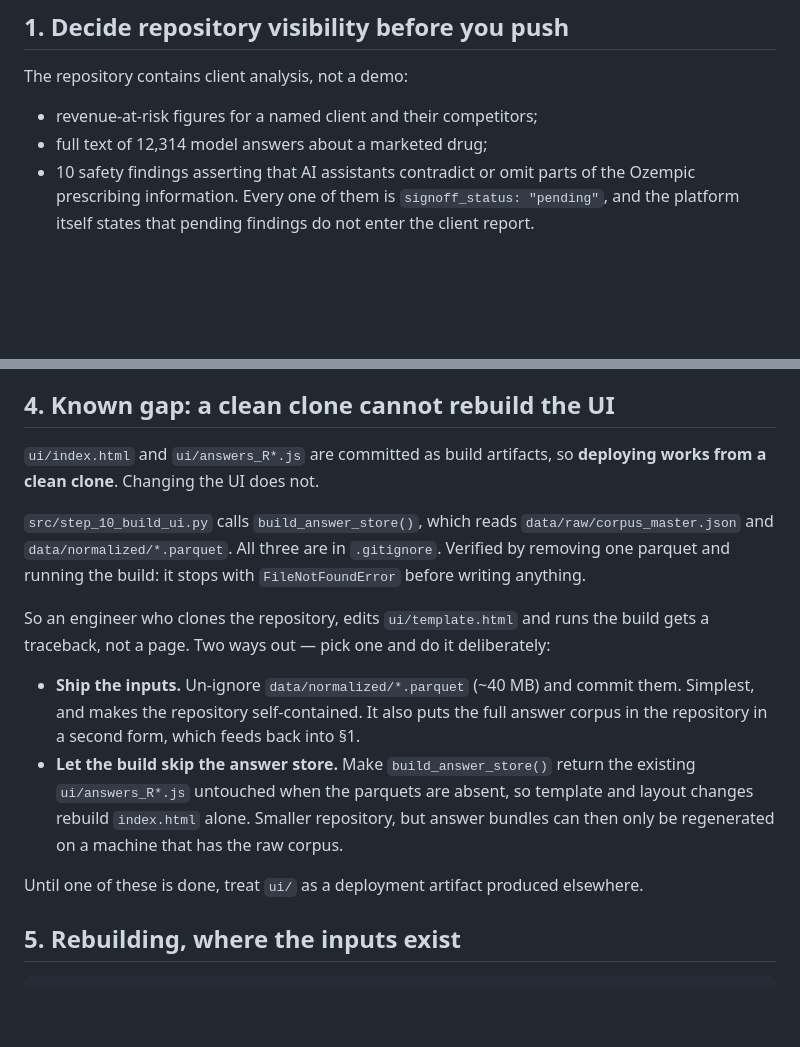
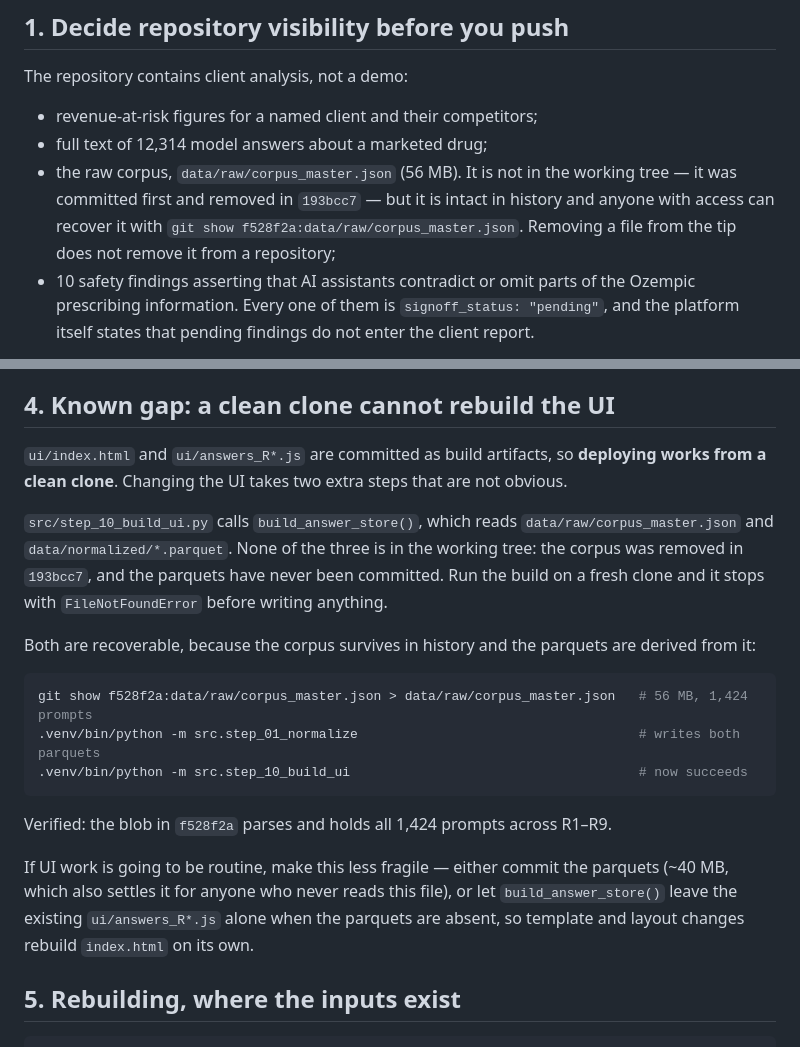
Before and after one commit to vit-koval/citere-metrics, a Markdown page: DEPLOY.md, 2 parts joined by grey strips. Rendered like a GitHub page; blank space fills up the shorter version.

Commit message:
deploy: the raw corpus is recoverable from history, so the UI can be rebuilt
Correcting section 4. I had checked only the working tree and concluded a clean
clone could not rebuild the UI. The corpus is in history (f528f2a, removed in
193bcc7) and step_01 derives the parquets from it, so the rebuild path is two
commands, not a dead end. Verified the blob parses with all 1,424 prompts.

The same fact belongs in section 1: a file removed from the tip is still in the
repository, and anyone with access can recover the full 56 MB corpus.

Co-Authored-By: Claude Opus 5 <noreply@anthropic.com>

````diff
--- a/DEPLOY.md
+++ b/DEPLOY.md
@@ -9,6 +9,10 @@ The repository contains client analysis, not a demo:
 
 - revenue-at-risk figures for a named client and their competitors;
 - full text of 12,314 model answers about a marketed drug;
+- the raw corpus, `data/raw/corpus_master.json` (56 MB). It is not in the working tree — it was
+  committed first and removed in `193bcc7` — but it is intact in history and anyone with access can
+  recover it with `git show f528f2a:data/raw/corpus_master.json`. Removing a file from the tip does
+  not remove it from a repository;
 - 10 safety findings asserting that AI assistants contradict or omit parts of the Ozempic
   prescribing information. Every one of them is `signoff_status: "pending"`, and the platform
   itself states that pending findings do not enter the client report.
@@ -67,24 +71,27 @@ the 100 MB hard limit. Nothing needs Git LFS.
 ## 4. Known gap: a clean clone cannot rebuild the UI
 
 `ui/index.html` and `ui/answers_R*.js` are committed as build artifacts, so **deploying works from
-a clean clone**. Changing the UI does not.
+a clean clone**. Changing the UI takes two extra steps that are not obvious.
 
 `src/step_10_build_ui.py` calls `build_answer_store()`, which reads `data/raw/corpus_master.json`
-and `data/normalized/*.parquet`. All three are in `.gitignore`. Verified by removing one parquet
-and running the build: it stops with `FileNotFoundError` before writing anything.
+and `data/normalized/*.parquet`. None of the three is in the working tree: the corpus was removed
+in `193bcc7`, and the parquets have never been committed. Run the build on a fresh clone and it
+stops with `FileNotFoundError` before writing anything.
 
-So an engineer who clones the repository, edits `ui/template.html` and runs the build gets a
-traceback, not a page. Two ways out — pick one and do it deliberately:
+Both are recoverable, because the corpus survives in history and the parquets are derived from it:
 
-- **Ship the inputs.** Un-ignore `data/normalized/*.parquet` (~40 MB) and commit them. Simplest,
-  and makes the repository self-contained. It also puts the full answer corpus in the repository
-  in a second form, which feeds back into §1.
-- **Let the build skip the answer store.** Make `build_answer_store()` return the existing
-  `ui/answers_R*.js` untouched when the parquets are absent, so template and layout changes
-  rebuild `index.html` alone. Smaller repository, but answer bundles can then only be regenerated
-  on a machine that has the raw corpus.
+```bash
+git show f528f2a:data/raw/corpus_master.json > data/raw/corpus_master.json   # 56 MB, 1,424 prompts
+.venv/bin/python -m src.step_01_normalize                                    # writes both parquets
+.venv/bin/python -m src.step_10_build_ui                                     # now succeeds
+```
 
-Until one of these is done, treat `ui/` as a deployment artifact produced elsewhere.
+Verified: the blob in `f528f2a` parses and holds all 1,424 prompts across R1–R9.
+
+If UI work is going to be routine, make this less fragile — either commit the parquets (~40 MB,
+which also settles it for anyone who never reads this file), or let `build_answer_store()` leave
+the existing `ui/answers_R*.js` alone when the parquets are absent, so template and layout changes
+rebuild `index.html` on its own.
 
 ## 5. Rebuilding, where the inputs exist
 
````
